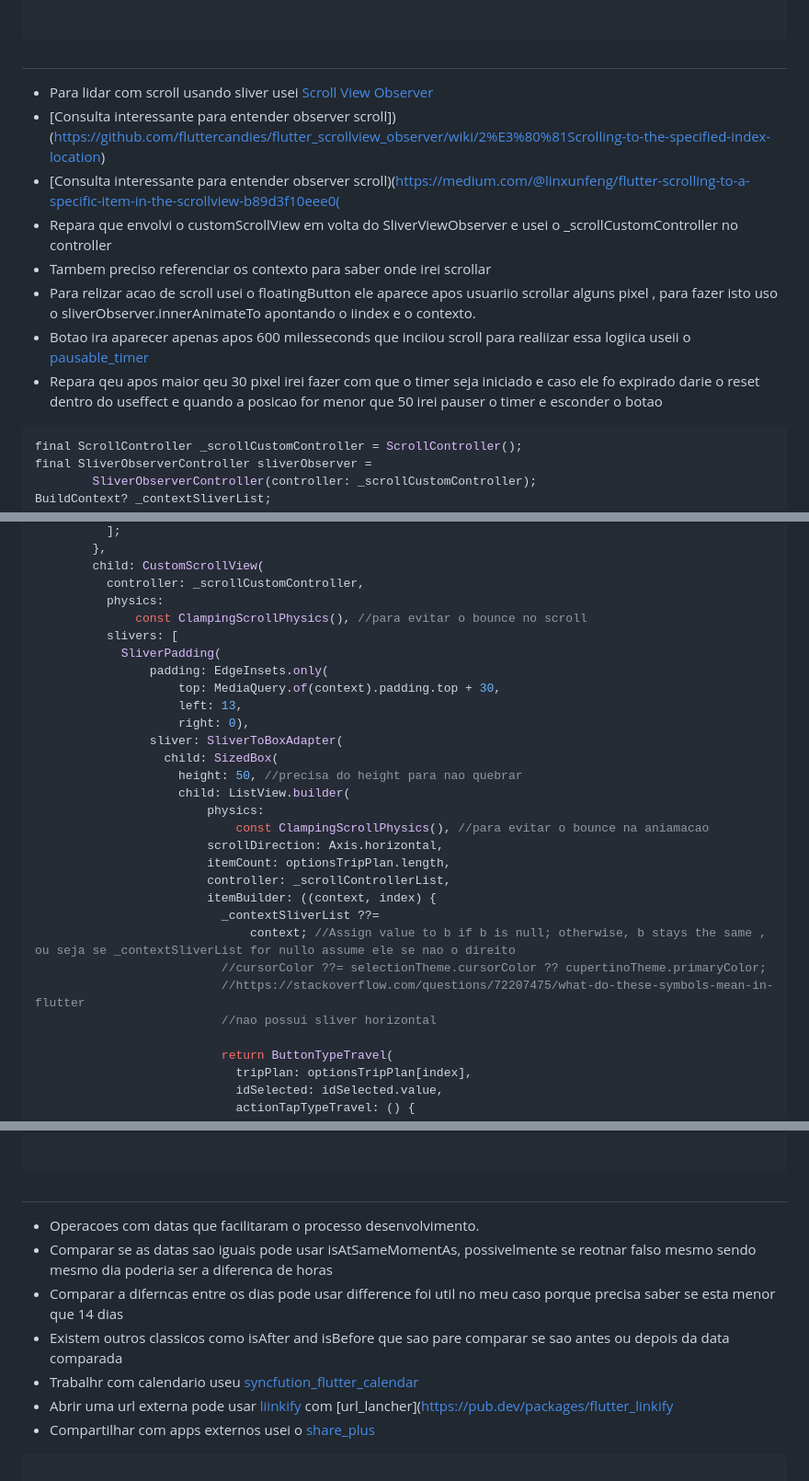
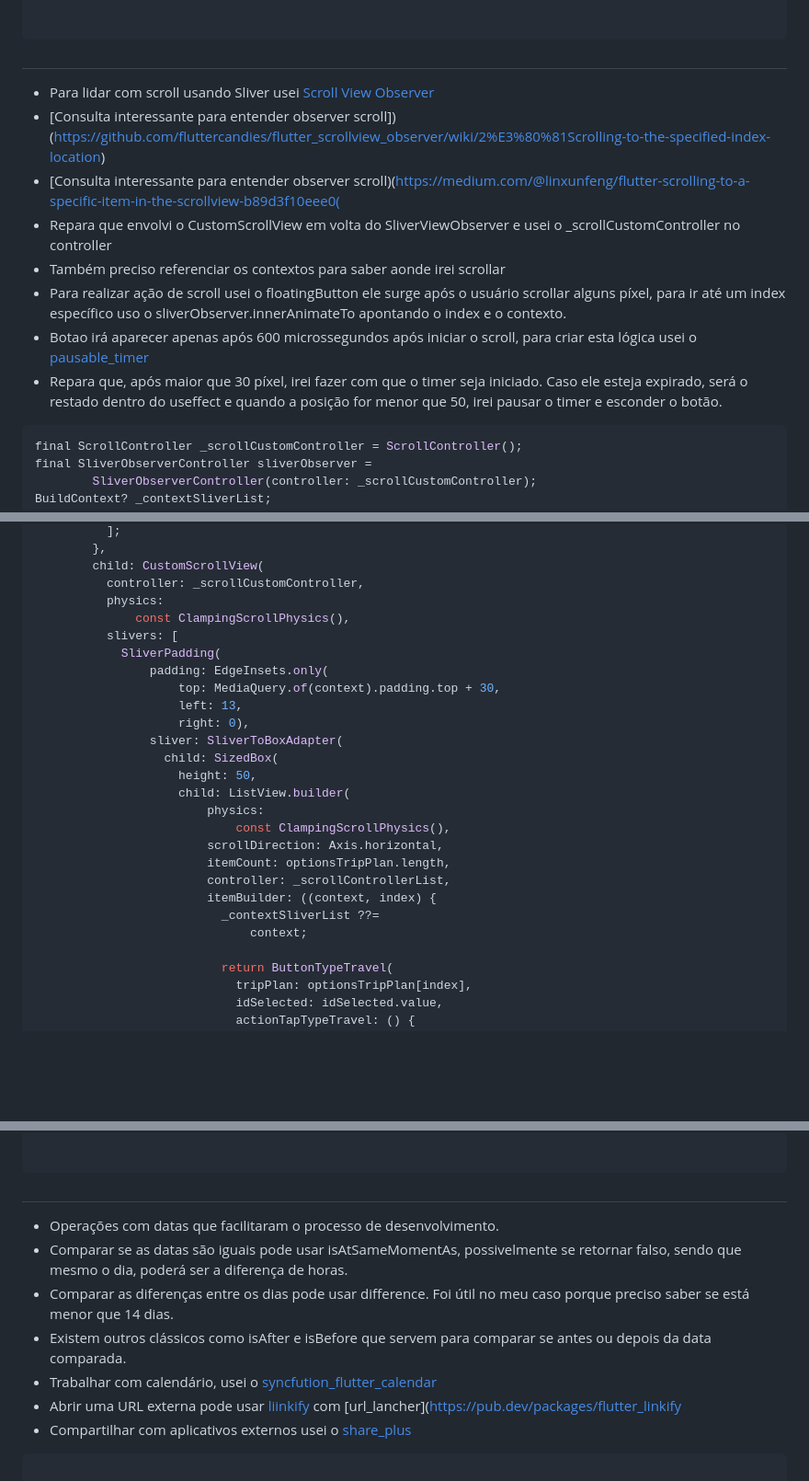
Before and after one commit to kenjimaeda54/make_your_food_flutter, a Markdown page: README.md, 3 parts joined by grey strips. Shown at 92% size. GitHub-like rendering; blank space fills up the shorter version.

````diff
--- a/README.md
+++ b/README.md
@@ -58,14 +58,14 @@ final file = await _getImageFileFromAssets(
 
 ##
 
-- Para lidar com scroll usando sliver usei [Scroll View Observer](https://pub.dev/packages/scrollview_observer)
+- Para lidar com scroll usando Sliver usei [Scroll View Observer](https://pub.dev/packages/scrollview_observer)
 - [Consulta interessante para entender observer scroll])(https://github.com/fluttercandies/flutter_scrollview_observer/wiki/2%E3%80%81Scrolling-to-the-specified-index-location)
 - [Consulta interessante para entender observer scroll)(https://medium.com/@linxunfeng/flutter-scrolling-to-a-specific-item-in-the-scrollview-b89d3f10eee0(
-- Repara que envolvi o customScrollView em volta do SliverViewObserver e usei o _scrollCustomController no controller
-- Tambem preciso referenciar os contexto para saber onde irei scrollar
-- Para relizar acao de scroll usei o floatingButton ele aparece apos usuariio scrollar alguns pixel , para fazer isto uso o  sliverObserver.innerAnimateTo apontando o iindex e o contexto.
-- Botao ira aparecer apenas apos 600 milesseconds que inciiou scroll para realiizar essa logiica useii o [pausable_timer](https://pub.dev/packages/pausable_timer)
-- Repara qeu apos maior qeu 30 pixel irei fazer com que o timer seja iniciado e caso ele fo expirado darie o reset dentro do useffect e quando a posicao for menor que 50 irei pauser o timer e esconder o botao
+- Repara que envolvi o CustomScrollView em volta do SliverViewObserver e usei o _scrollCustomController no controller
+- Também preciso referenciar os contextos para saber aonde irei scrollar
+- Para realizar ação de scroll usei o floatingButton ele surge após o usuário scrollar alguns píxel, para ir até um index específico uso o  sliverObserver.innerAnimateTo apontando o index e o contexto.
+- Botao irá aparecer apenas após 600 microssegundos após iniciar o scroll, para criar esta   lógica usei o [pausable_timer](https://pub.dev/packages/pausable_timer)
+- Repara que, após maior que 30 píxel, irei fazer com que o timer seja iniciado. Caso ele esteja expirado, será o restado dentro do useffect e quando a posição for menor que 50, irei pausar o timer e esconder o botão.
 
 ```dart
 final ScrollController _scrollCustomController = ScrollController();
@@ -133,7 +133,7 @@ CustomScaffold(
         child: CustomScrollView(
           controller: _scrollCustomController,
           physics:
-              const ClampingScrollPhysics(), //para evitar o bounce no scroll
+              const ClampingScrollPhysics(),
           slivers: [
             SliverPadding(
                 padding: EdgeInsets.only(
@@ -142,19 +142,16 @@ CustomScaffold(
                     right: 0),
                 sliver: SliverToBoxAdapter(
                   child: SizedBox(
-                    height: 50, //precisa do height para nao quebrar
+                    height: 50,
                     child: ListView.builder(
                         physics:
-                            const ClampingScrollPhysics(), //para evitar o bounce na aniamacao
+                            const ClampingScrollPhysics(),
                         scrollDirection: Axis.horizontal,
                         itemCount: optionsTripPlan.length,
                         controller: _scrollControllerList,
                         itemBuilder: ((context, index) {
                           _contextSliverList ??=
-                              context; //Assign value to b if b is null; otherwise, b stays the same , ou seja se _contextSliverList for nullo assume ele se nao o direito
-                          //cursorColor ??= selectionTheme.cursorColor ?? cupertinoTheme.primaryColor;
-                          //https://stackoverflow.com/questions/72207475/what-do-these-symbols-mean-in-flutter
-                          //nao possui sliver horizontal
+                              context;
 
                           return ButtonTypeTravel(
                             tripPlan: optionsTripPlan[index],
@@ -303,13 +301,14 @@ final lengthsErros = fetchTemperatureState.where((element) => element.data == nu
 
 ##
 
-- Operacoes com datas que facilitaram o processo desenvolvimento.
-- Comparar se as datas sao iguais pode usar isAtSameMomentAs, possivelmente se reotnar falso mesmo sendo mesmo dia poderia ser a diferenca de horas
-- Comparar a diferncas entre os dias pode usar difference foi util no meu caso porque precisa saber se esta menor que 14 dias
-- Existem outros classicos como isAfter and isBefore que sao pare comparar se sao antes ou depois da data comparada
-- Trabalhr com calendario useu [syncfution_flutter_calendar](https://pub.dev/packages/syncfusion_flutter_calendar)
-- Abrir uma url externa pode usar [liinkify](https://pub.dev/packages/flutter_linkify) com [url_lancher]([https://pub.dev/packages/flutter_linkify](https://pub.dev/packages/url_launcher)
-- Compartilhar com apps externos usei o [share_plus](https://pub.dev/packages/share_plus)
+
+- Operações com datas que facilitaram o processo de desenvolvimento.
+- Comparar se as datas são iguais pode usar isAtSameMomentAs, possivelmente se retornar falso, sendo que mesmo o dia, poderá ser a diferença de horas.
+- Comparar as diferenças entre os dias pode usar difference. Foi útil no meu caso porque preciso saber se está menor que 14 dias.
+- Existem outros clássicos como isAfter  e  isBefore que servem para comparar se antes ou depois da data comparada.
+- Trabalhar com calendário, usei o [syncfution_flutter_calendar](https://pub.dev/packages/syncfusion_flutter_calendar)
+- Abrir uma URL externa pode usar [liinkify](https://pub.dev/packages/flutter_linkify) com [url_lancher]([https://pub.dev/packages/flutter_linkify](https://pub.dev/packages/url_launcher)
+- Compartilhar com aplicativos externos usei o [share_plus](https://pub.dev/packages/share_plus)
 
 
 ```dart
````
Also changed, not shown: other parts of README.md (+18 -17 lines).
